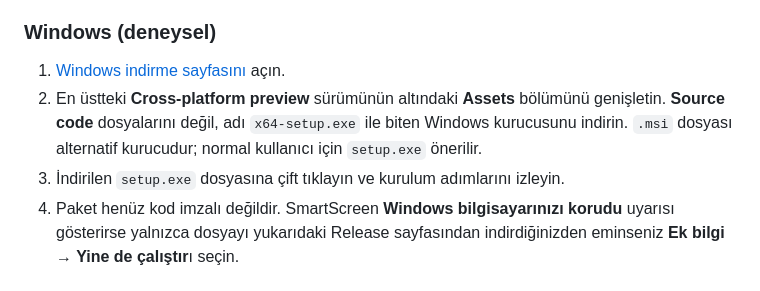
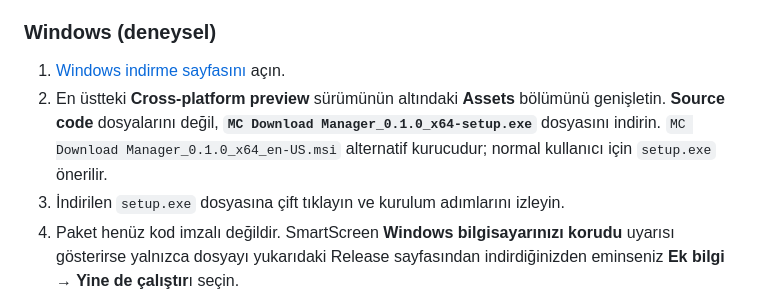
Before and after one commit to EfeDogan/mc-download-manager, a Markdown page: README.tr.md, the part around the change. Drawn GitHub-style.

Commit message:
docs: name the Windows installer explicitly

```diff
--- a/README.tr.md
+++ b/README.tr.md
@@ -81,8 +81,9 @@ Linux dağıtımları ve masaüstü ortamları için daha geniş test gereklidir
 1. [Windows indirme sayfasını](https://github.com/EfeDogan/mc-download-manager/releases)
    açın.
 2. En üstteki **Cross-platform preview** sürümünün altındaki **Assets** bölümünü
-   genişletin. **Source code** dosyalarını değil, adı `x64-setup.exe` ile biten
-   Windows kurucusunu indirin. `.msi` dosyası alternatif kurucudur; normal
+   genişletin. **Source code** dosyalarını değil,
+   **`MC Download Manager_0.1.0_x64-setup.exe`** dosyasını indirin.
+   `MC Download Manager_0.1.0_x64_en-US.msi` alternatif kurucudur; normal
    kullanıcı için `setup.exe` önerilir.
 3. İndirilen `setup.exe` dosyasına çift tıklayın ve kurulum adımlarını izleyin.
 4. Paket henüz kod imzalı değildir. SmartScreen **Windows bilgisayarınızı
```
Also changed, not shown: CrossPlatform/README.md (+1 -1 lines), README.md (+4 -3 lines).
